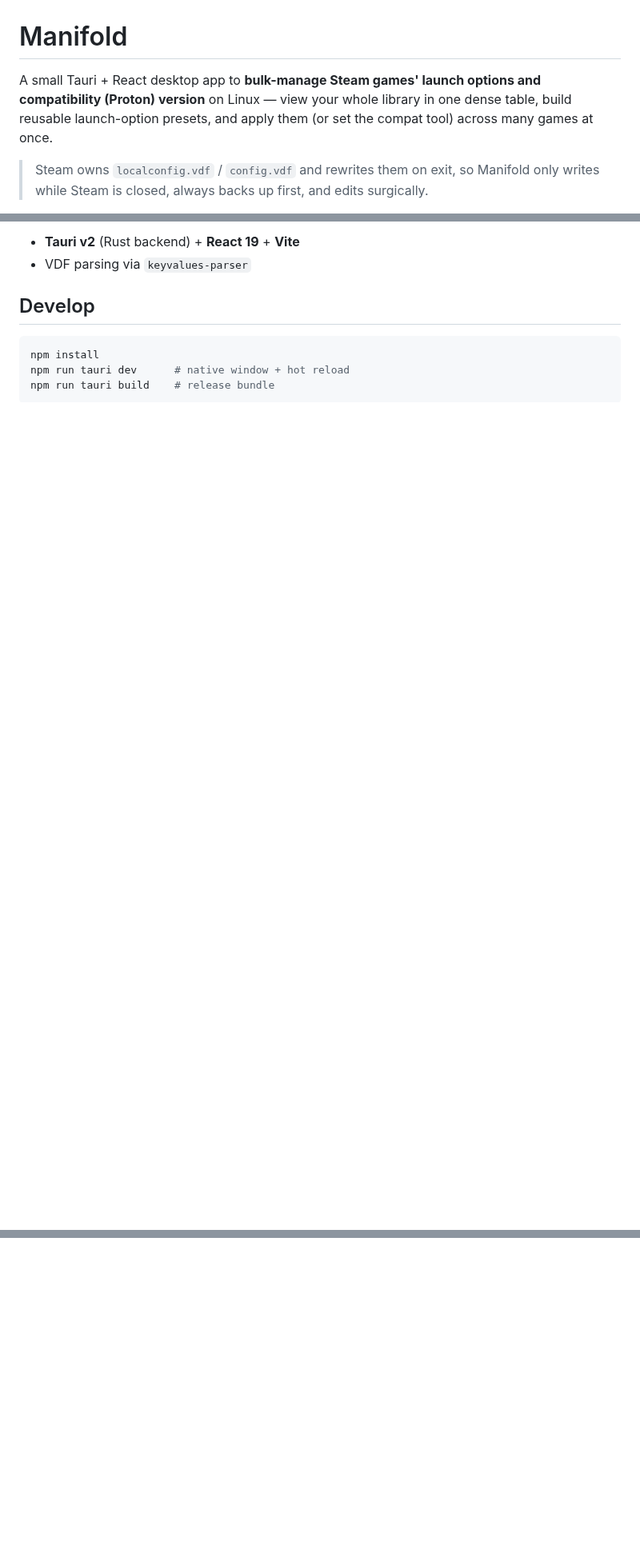
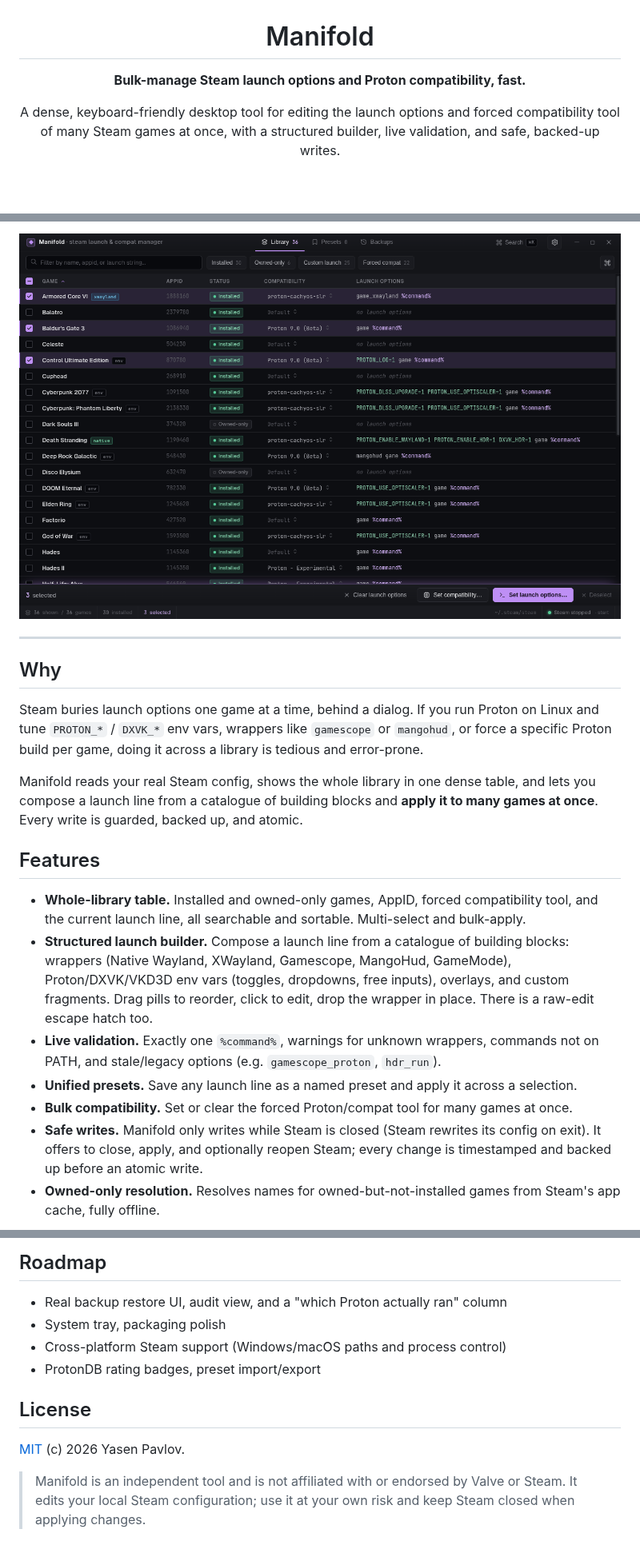
Before and after one commit to yasen-pavlov/manifold, a Markdown page: README.md, 3 parts joined by grey strips. Shown at 80% size. Drawn GitHub-style; pictures changed too: docs/images/hero-library.png (added); blank space fills up the shorter version.

````diff
--- a/README.md
+++ b/README.md
@@ -1,10 +3,8 @@
 # Manifold
 
-A small Tauri + React desktop app to **bulk-manage Steam games' launch options and
-compatibility (Proton) version** on Linux — view your whole library in one dense table,
-build reusable launch-option presets, and apply them (or set the compat tool) across many
-games at once.
+**Bulk-manage Steam launch options and Proton compatibility, fast.**
 
-> Steam owns `localconfig.vdf` / `config.vdf` and rewrites them on exit, so Manifold only
-> writes while Steam is closed, always backs up first, and edits surgically.
+A dense, keyboard-friendly desktop tool for editing the launch options and forced
+compatibility tool of many Steam games at once, with a structured builder, live validation,
+and safe, backed-up writes.
 
@@ -12,10 +16,35 @@ games at once.
 
-- **Tauri v2** (Rust backend) + **React 19** + **Vite**
-- VDF parsing via `keyvalues-parser`
+<img src="docs/images/hero-library.png" alt="Manifold library view with multiple games selected" width="900">
 
-## Develop
+</div>
 
-```sh
-npm install
-npm run tauri dev      # native window + hot reload
-npm run tauri build    # release bundle
+---
+
+## Why
+
+Steam buries launch options one game at a time, behind a dialog. If you run Proton on Linux
+and tune `PROTON_*` / `DXVK_*` env vars, wrappers like `gamescope` or `mangohud`, or force a
+specific Proton build per game, doing it across a library is tedious and error-prone.
+
+Manifold reads your real Steam config, shows the whole library in one dense table, and lets
+you compose a launch line from a catalogue of building blocks and **apply it to many games at
+once**. Every write is guarded, backed up, and atomic.
+
+## Features
+
+- **Whole-library table.** Installed and owned-only games, AppID, forced compatibility tool,
+  and the current launch line, all searchable and sortable. Multi-select and bulk-apply.
+- **Structured launch builder.** Compose a launch line from a catalogue of building blocks:
+  wrappers (Native Wayland, XWayland, Gamescope, MangoHud, GameMode), Proton/DXVK/VKD3D env
+  vars (toggles, dropdowns, free inputs), overlays, and custom fragments. Drag pills to
+  reorder, click to edit, drop the wrapper in place. There is a raw-edit escape hatch too.
+- **Live validation.** Exactly one `%command%`, warnings for unknown wrappers, commands not on
+  PATH, and stale/legacy options (e.g. `gamescope_proton`, `hdr_run`).
+- **Unified presets.** Save any launch line as a named preset and apply it across a selection.
+- **Bulk compatibility.** Set or clear the forced Proton/compat tool for many games at once.
+- **Safe writes.** Manifold only writes while Steam is closed (Steam rewrites its config on
+  exit). It offers to close, apply, and optionally reopen Steam; every change is timestamped
+  and backed up before an atomic write.
+- **Owned-only resolution.** Resolves names for owned-but-not-installed games from Steam's
+  app cache, fully offline.
+
@@ -51,0 +115,14 @@ npm run tauri build    # release bundle
+## Roadmap
+
+- Real backup restore UI, audit view, and a "which Proton actually ran" column
+- System tray, packaging polish
+- Cross-platform Steam support (Windows/macOS paths and process control)
+- ProtonDB rating badges, preset import/export
+
+## License
+
+[MIT](LICENSE) (c) 2026 Yasen Pavlov.
+
+> Manifold is an independent tool and is not affiliated with or endorsed by Valve or Steam.
+> It edits your local Steam configuration; use it at your own risk and keep Steam closed when
+> applying changes.
````
Also changed, not shown: other parts of README.md (+68 -28 lines), docs/images/feature-builder.png (added), 9 other files.
